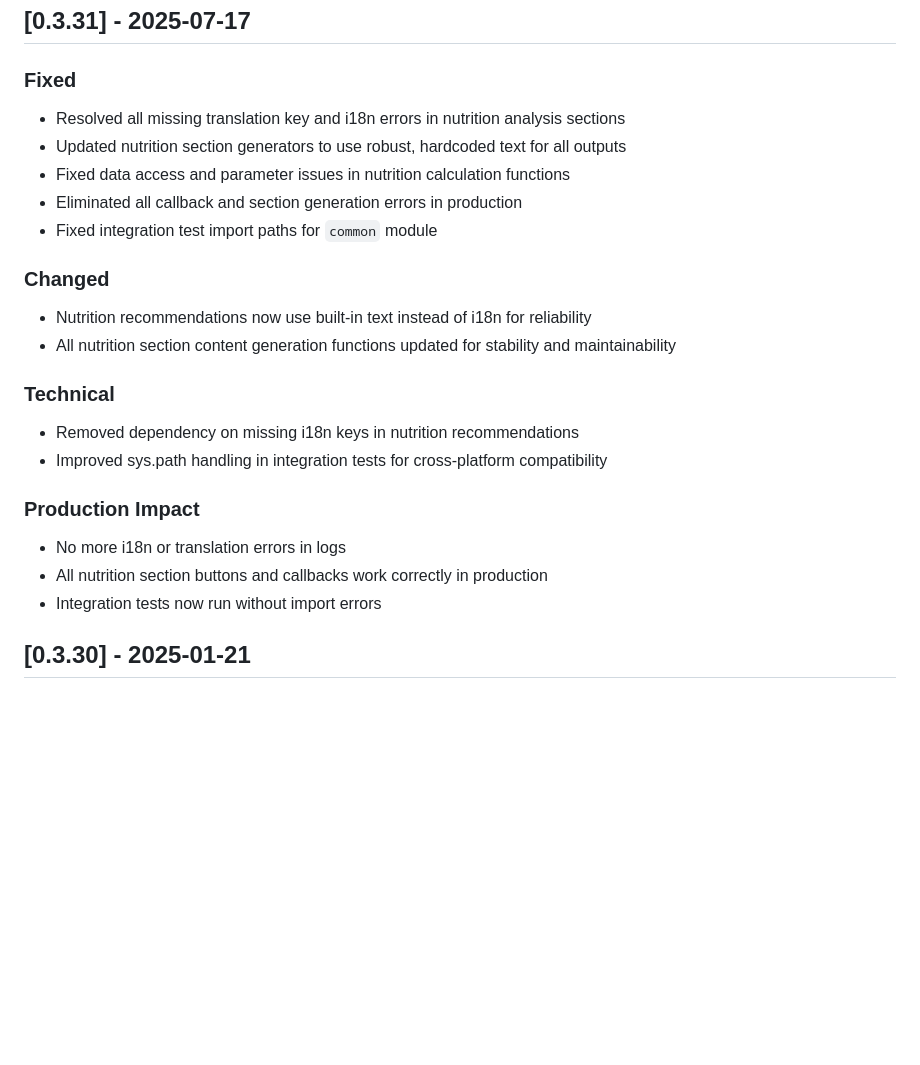
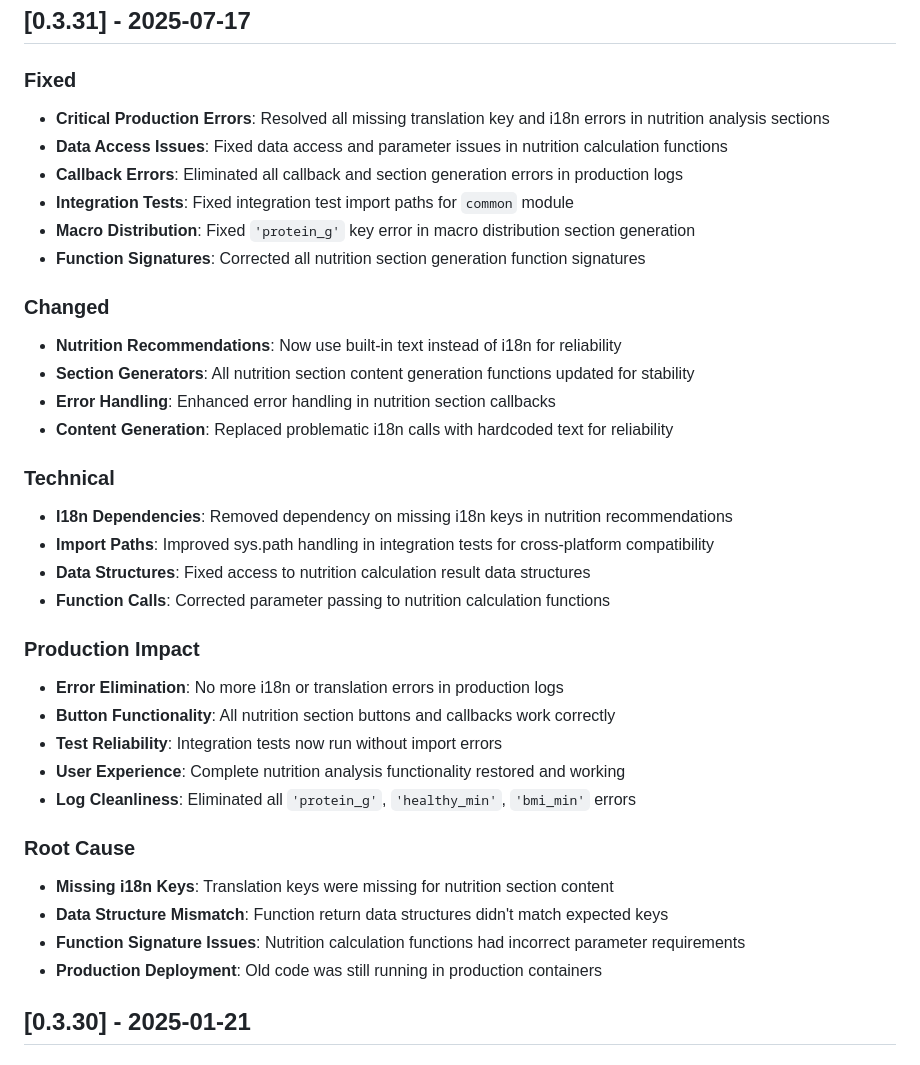
Before and after one commit to erarta/api.c0r.ai, a Markdown page: CHANGELOG.md, the part around the change. GitHub-like rendering; blank space fills up the shorter version.

Commit message:
v0.3.31 CHANGELOG +one more fix

```diff
--- a/CHANGELOG.md
+++ b/CHANGELOG.md
@@ -5,24 +5,37 @@ All notable changes to this project will be documented in this file.
 ## [0.3.31] - 2025-07-17
 
 ### Fixed
-- Resolved all missing translation key and i18n errors in nutrition analysis sections
-- Updated nutrition section generators to use robust, hardcoded text for all outputs
-- Fixed data access and parameter issues in nutrition calculation functions
-- Eliminated all callback and section generation errors in production
-- Fixed integration test import paths for `common` module
+- **Critical Production Errors**: Resolved all missing translation key and i18n errors in nutrition analysis sections
+- **Data Access Issues**: Fixed data access and parameter issues in nutrition calculation functions
+- **Callback Errors**: Eliminated all callback and section generation errors in production logs
+- **Integration Tests**: Fixed integration test import paths for `common` module
+- **Macro Distribution**: Fixed `'protein_g'` key error in macro distribution section generation
+- **Function Signatures**: Corrected all nutrition section generation function signatures
 
 ### Changed
-- Nutrition recommendations now use built-in text instead of i18n for reliability
-- All nutrition section content generation functions updated for stability and maintainability
+- **Nutrition Recommendations**: Now use built-in text instead of i18n for reliability
+- **Section Generators**: All nutrition section content generation functions updated for stability
+- **Error Handling**: Enhanced error handling in nutrition section callbacks
+- **Content Generation**: Replaced problematic i18n calls with hardcoded text for reliability
 
 ### Technical
-- Removed dependency on missing i18n keys in nutrition recommendations
-- Improved sys.path handling in integration tests for cross-platform compatibility
+- **I18n Dependencies**: Removed dependency on missing i18n keys in nutrition recommendations
+- **Import Paths**: Improved sys.path handling in integration tests for cross-platform compatibility
+- **Data Structures**: Fixed access to nutrition calculation result data structures
+- **Function Calls**: Corrected parameter passing to nutrition calculation functions
 
 ### Production Impact
-- No more i18n or translation errors in logs
-- All nutrition section buttons and callbacks work correctly in production
-- Integration tests now run without import errors
+- **Error Elimination**: No more i18n or translation errors in production logs
+- **Button Functionality**: All nutrition section buttons and callbacks work correctly
+- **Test Reliability**: Integration tests now run without import errors
+- **User Experience**: Complete nutrition analysis functionality restored and working
+- **Log Cleanliness**: Eliminated all `'protein_g'`, `'healthy_min'`, `'bmi_min'` errors
+
+### Root Cause
+- **Missing i18n Keys**: Translation keys were missing for nutrition section content
+- **Data Structure Mismatch**: Function return data structures didn't match expected keys
+- **Function Signature Issues**: Nutrition calculation functions had incorrect parameter requirements
+- **Production Deployment**: Old code was still running in production containers
 
 ## [0.3.30] - 2025-01-21
 
```
